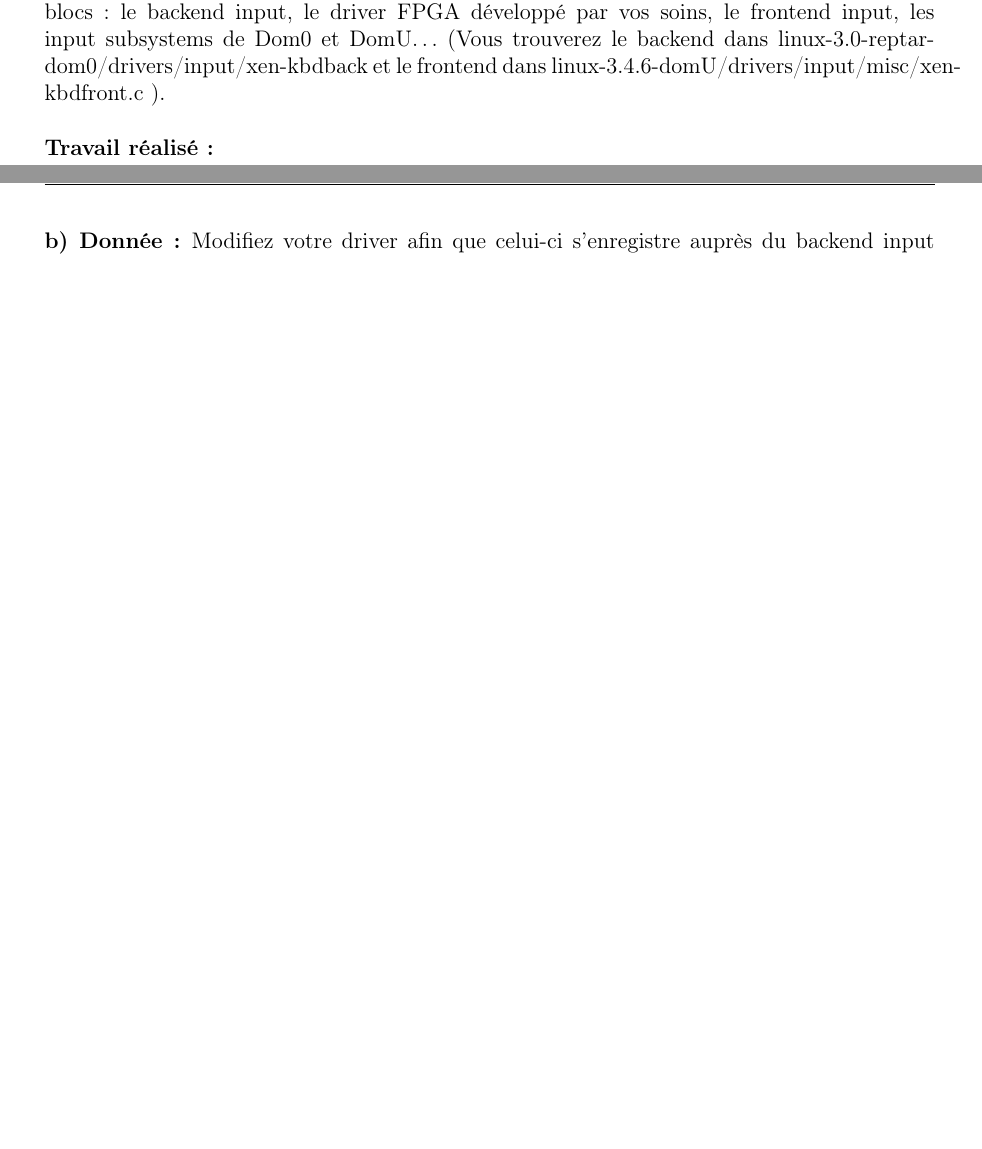
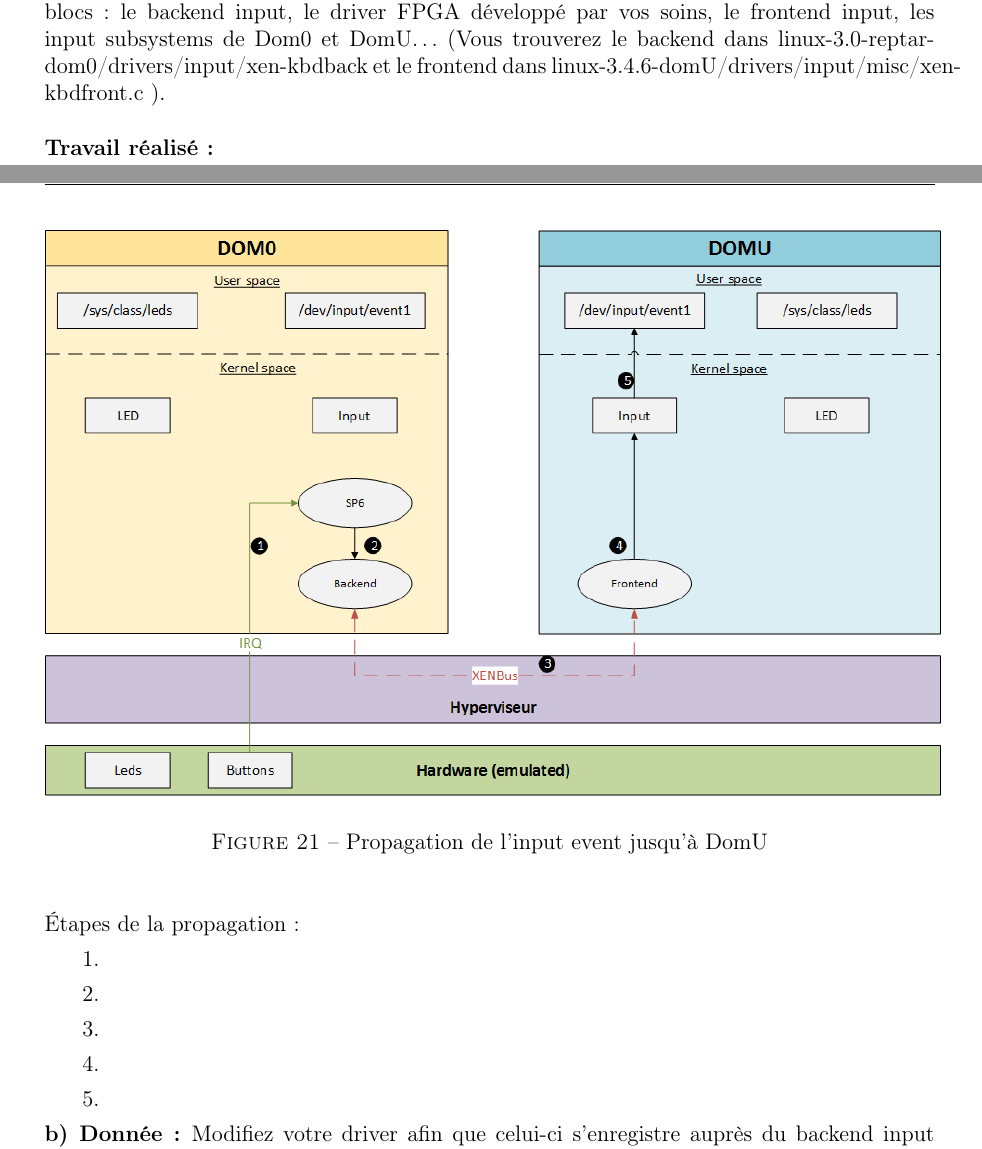
Before and after one commit to wheelin/seee_labs, a LaTeX document (seee_lab_report/seee_lab_report.tex, which reads seee_lab_report/sections/Virtualisation.tex): two parts of pages 43 and 44 of 47 before the commit and two parts of pages 43 and 44 of 48 after it, joined at a grey line, cut so that both start at the same text, the shorter picture padded with empty space. Compiled offline with pdfLaTeX.

Commit message:
dessin comm virt

```diff
--- a/seee_lab_report/sections/Virtualisation.tex
+++ b/seee_lab_report/sections/Virtualisation.tex
@@ -176,7 +176,22 @@ FPGA vers DomU. Etablissez un schéma faisant intervenir différents blocs : le
 driver FPGA développé par vos soins, le frontend input, les input subsystems de Dom0 et DomU…
 (Vous trouverez le backend dans linux-3.0-reptar-dom0/drivers/input/xen-kbdback et le frontend
 dans linux-3.4.6-domU/drivers/input/misc/xen-kbdfront.c ).\\\\
-\textbf{Travail réalisé: }\\\\
+\textbf{Travail réalisé: }
+\begin{figure}[H]
+	\begin{center}
+		\includegraphics[width=17cm]{img/virt1.png}
+		\caption{Propagation de l'input event jusqu'à DomU}
+		\label{virt1}
+	\end{center}
+\end{figure}
+Étapes de la propagation:
+\begin{enumerate}
+	\item
+	\item
+	\item
+	\item
+	\item
+\end{enumerate}
 \textbf{b) Donnée: }Modifiez votre driver afin que celui-ci s'enregistre auprès du backend input à l'aide de la fonction
 xenvkbd\_inputdev\_register( ) (quelques indications sont fournies ci-après).\\\\
 \textbf{Travail réalisé: }
```
Also changed, not shown: seee_lab_report/img/virt1.png (added), seee_lab_report/img/virt2.png (added), seee_lab_report/sections/Virtualisation.tex (17 more changed lines), 5 other files.
